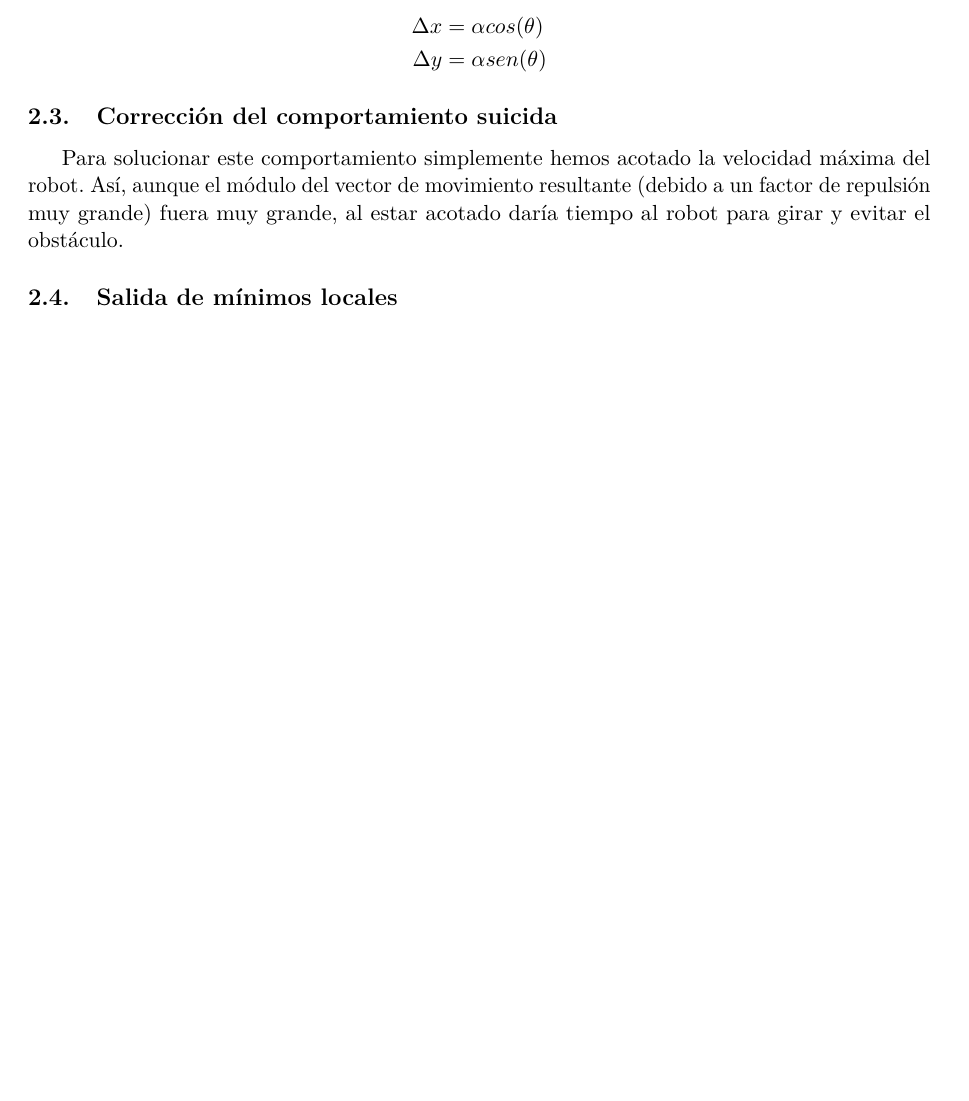
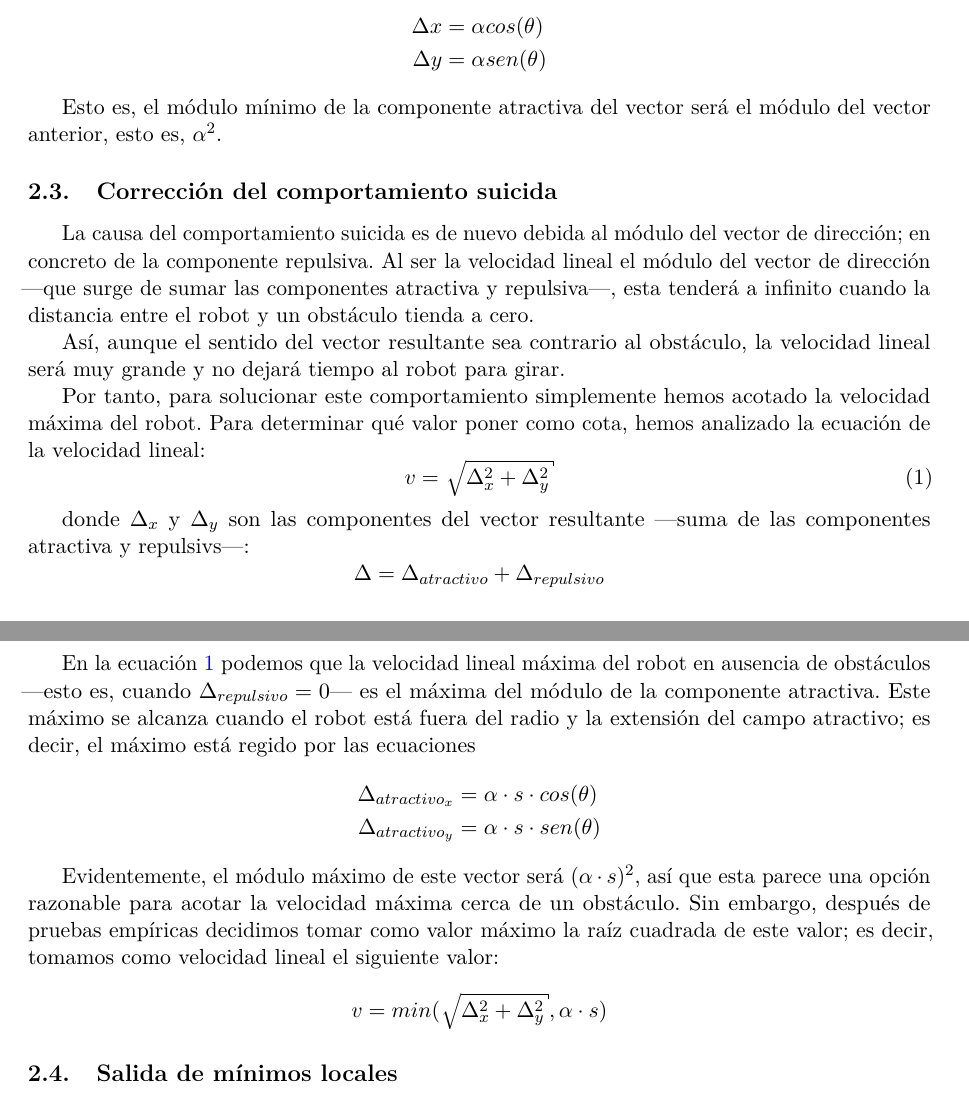
Before and after one commit to 29antonioac/ROS-project, a LaTeX document (Memorias/M1.tex): part of page 4 of 5 before the commit and two parts of pages 4 and 5 of 5 after it, the two joined at a grey line, cut so that both start at the same text, the shorter picture padded with empty space. Compiled offline with pdfLaTeX.

Commit message:
Vendiendo humos suicidas

```diff
--- a/Memorias/M1.tex
+++ b/Memorias/M1.tex
@@ -54,9 +54,36 @@
         \Delta y &= \alpha sen(\theta)
     \end{align*}
 
+    Esto es, el módulo mínimo de la componente atractiva del vector será el módulo del vector anterior, esto es, $\alpha^2$.
+
 
   \subsection{Corrección del comportamiento suicida}
-    Para solucionar este comportamiento simplemente hemos acotado la velocidad máxima del robot. Así, aunque el módulo del vector de movimiento resultante (debido a un factor de repulsión muy grande) fuera muy grande, al estar acotado daría tiempo al robot para girar y evitar el obstáculo.
+    La causa del comportamiento suicida es de nuevo debida al módulo del vector de dirección; en concreto de la componente repulsiva. Al ser la velocidad lineal el módulo del vector de dirección ---que surge de sumar las componentes atractiva y repulsiva---, esta tenderá a infinito cuando la distancia entre el robot y un obstáculo tienda a cero.
+
+    Así, aunque el sentido del vector resultante sea contrario al obstáculo, la velocidad lineal será muy grande y no dejará tiempo al robot para girar.
+
+    Por tanto, para solucionar este comportamiento simplemente hemos acotado la velocidad máxima del robot. Para determinar qué valor poner como cota, hemos analizado la ecuación de la velocidad lineal:
+    \begin{equation}
+        v = \sqrt{\Delta_x^2 + \Delta_y^2}
+        \label{eq:vlineal}
+    \end{equation}
+
+    donde $\Delta_x$ y $\Delta_y$ son las componentes del vector resultante ---suma de las componentes atractiva y repulsivs---:
+    \[
+    \Delta = \Delta_{atractivo} + \Delta_{repulsivo}
+    \]
+
+    En la ecuación \ref{eq:vlineal} podemos que la velocidad lineal máxima del robot en ausencia de obstáculos ---esto es, cuando $\Delta_{repulsivo} = 0$--- es el máxima del módulo de la componente atractiva. Este máximo se alcanza cuando el robot está fuera del radio y la extensión del campo atractivo; es decir, el máximo está regido por las ecuaciones
+    \begin{align*}
+        \Delta_{atractivo_x} &= \alpha \cdot s \cdot cos(\theta) \\
+        \Delta_{atractivo_y} &= \alpha \cdot s \cdot sen(\theta)
+    \end{align*}
+
+    Evidentemente, el módulo máximo de este vector será $(\alpha \cdot s)^2$, así que esta parece una opción razonable para acotar la velocidad máxima cerca de un obstáculo. Sin embargo, después de pruebas empíricas decidimos tomar como valor máximo la raíz cuadrada de este valor; es decir, tomamos como velocidad lineal el siguiente valor:
+    \[
+    v = min(\sqrt{\Delta_x^2 + \Delta_y^2}, \alpha \cdot s)
+    \]
+
 
   \subsection{Salida de mínimos locales}
     Lo primero ha sido determinar la siguiente cuestión: ¿Cómo sabemos que estamos atascados en un mínimo local? Nosotros lo determinamos si no salimos de un radio de 0.5 unidades de distancia durante 5 segundos (25 iteraciones a 5Hz). Una vez hemos decidido, mandamos al robot un goal en una posición aleatoria del mapa. Esto lo mantenemos durante 10 segundos, que es un tiempo viable para salir de una esquina, y después de eso volvemos a mandarle el goal original.
```
